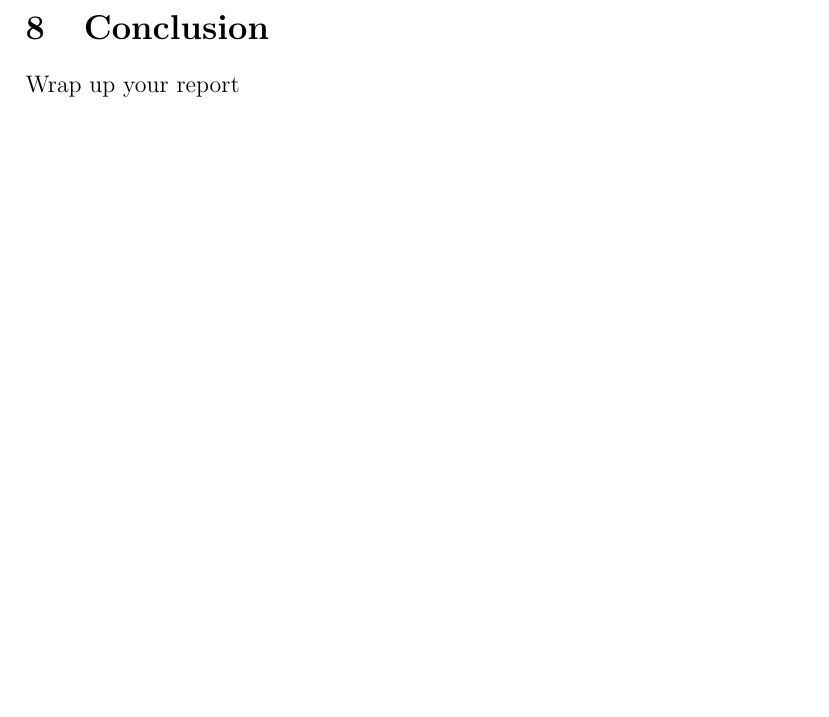
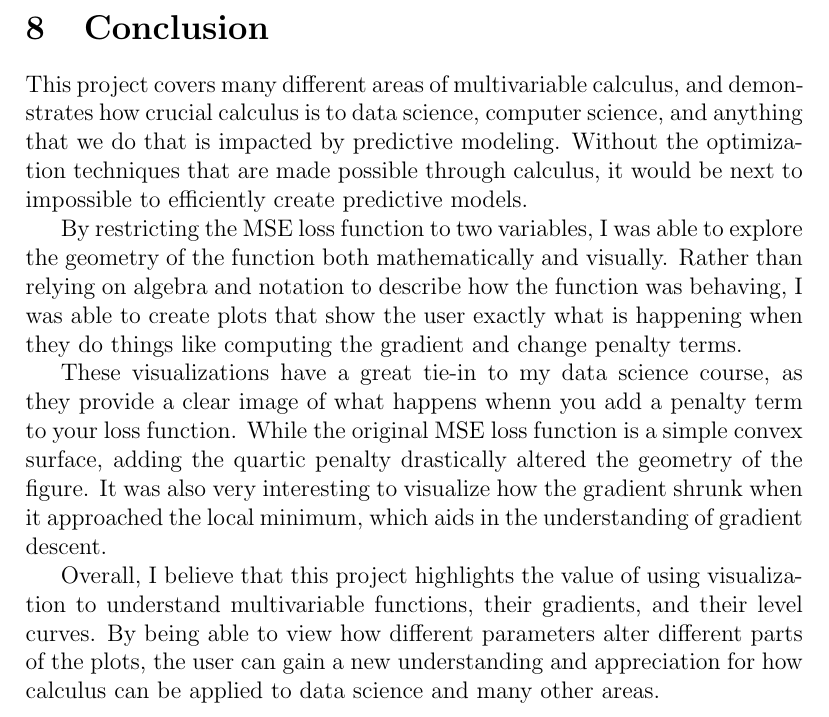
Before and after one commit to ConnorMcGeehan/calcIII-visualizations, a LaTeX document (reports/main.tex): part of page 9 of 9, cut so that both start at the same text, the shorter picture padded with empty space. Compiled offline with pdfLaTeX.

Commit message:
Wrote conclusion

```diff
--- a/reports/main.tex
+++ b/reports/main.tex
@@ -283,6 +283,26 @@ plots look like with varying weights and alpha configurations.
 
 
 \section{Conclusion}
-Wrap up your report
+This project covers many different areas of multivariable calculus, and demonstrates how
+crucial calculus is to data science, computer science, and anything that we do that is
+impacted by predictive modeling. Without the optimization techniques that are made possible
+through calculus, it would be next to impossible to efficiently create predictive models.
+
+By restricting the MSE loss function to two variables, I was able to explore the geometry of
+the function both mathematically and visually. Rather than relying on algebra and notation to
+describe how the function was behaving, I was able to create plots that show the user exactly
+what is happening when they do things like computing the gradient and change penalty terms.
+
+These visualizations have a great tie-in to my data science course, as they provide a clear
+image of what happens whenn you add a penalty term to your loss function. While the original
+MSE loss function is a simple convex surface, adding the quartic penalty drastically altered
+the geometry of the figure. It was also very interesting to visualize how the gradient shrunk when
+it approached the local minimum, which aids in the understanding of gradient descent.
+
+Overall, I believe that this project highlights the value of using visualization to understand
+multivariable functions, their gradients, and their level curves. By being able to view how
+different parameters alter different parts of the plots, the user can gain a new understanding
+and appreciation for how calculus can be applied to data science and many other areas.
+
 
 \end{document}
```
Also changed, not shown: reports/main.pdf.
